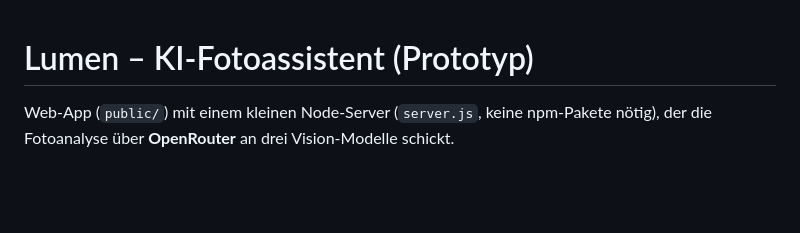
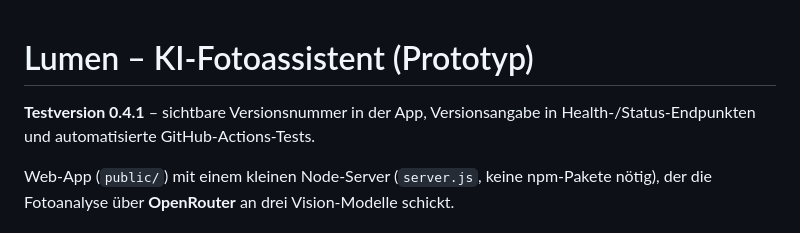
Before and after one commit to roberttuechi-ai/lumen, a Markdown page: README.md, the part around the change. Rendered like a GitHub page; blank space fills up the shorter version.

Commit message:
Document Lumen v0.4.1 test release

```diff
--- a/README.md
+++ b/README.md
@@ -1,4 +1,6 @@
 # Lumen – KI-Fotoassistent (Prototyp)
+
+**Testversion 0.4.1** – sichtbare Versionsnummer in der App, Versionsangabe in Health-/Status-Endpunkten und automatisierte GitHub-Actions-Tests.
 
 Web-App (`public/`) mit einem kleinen Node-Server (`server.js`, keine npm-Pakete nötig), der die Fotoanalyse über **OpenRouter** an drei Vision-Modelle schickt.
 
```
